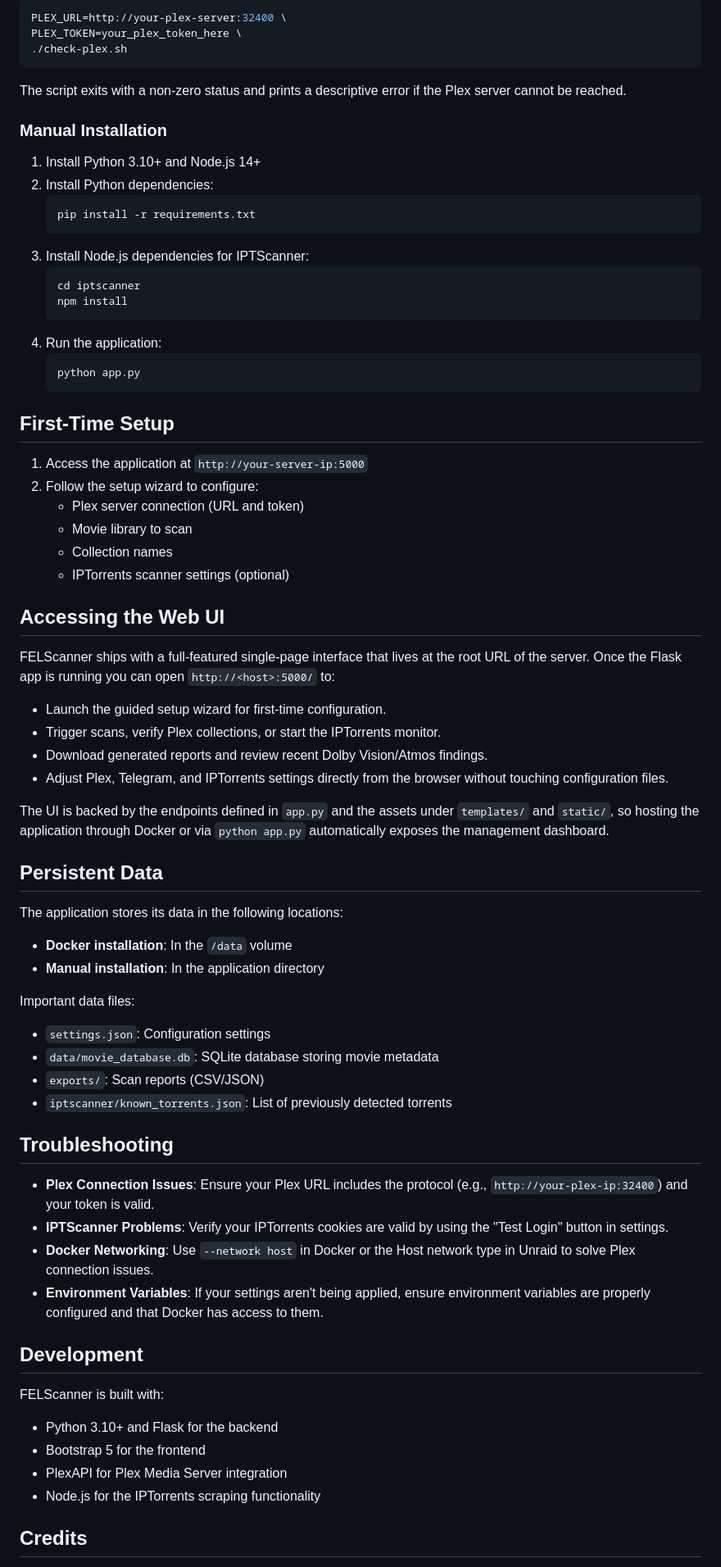
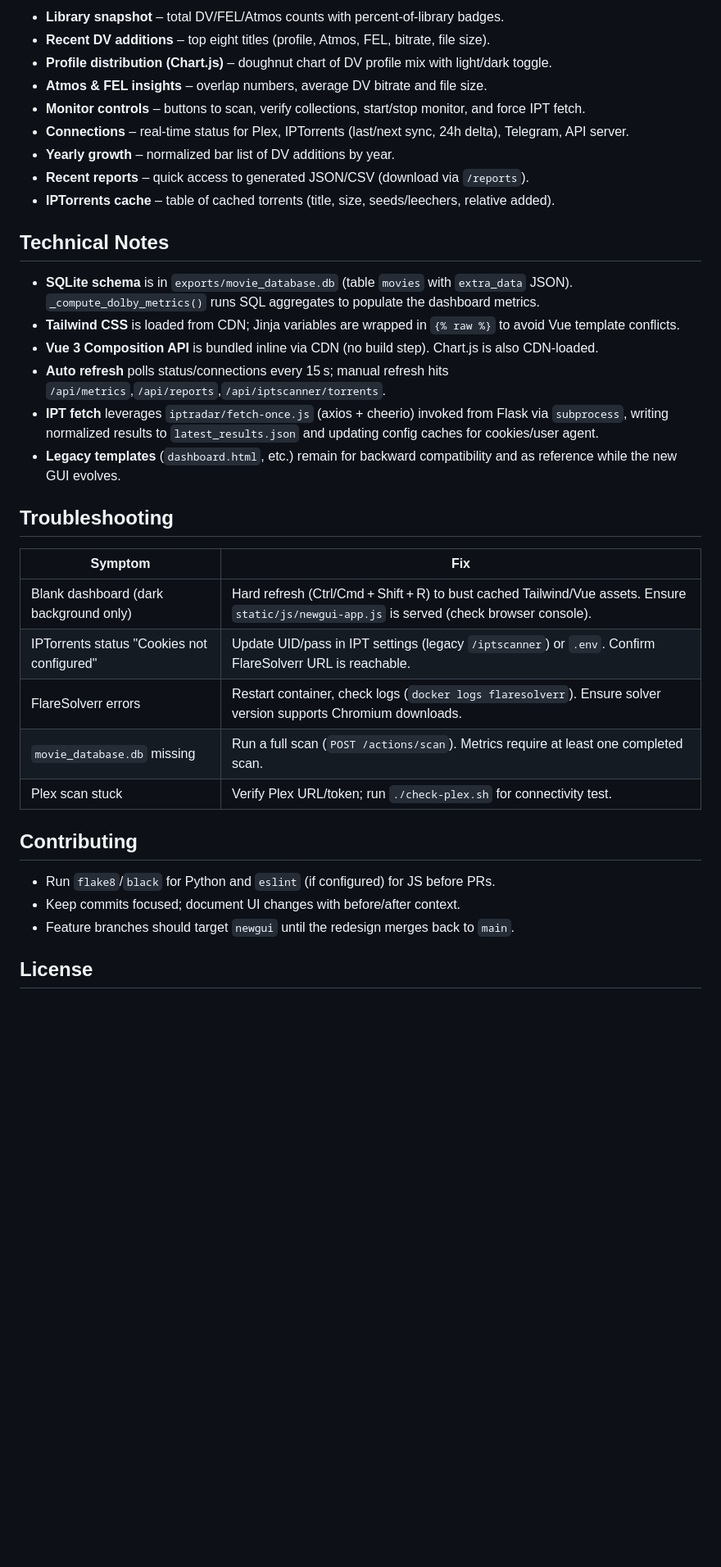
Before and after one commit to rohanpandula/FELScanner, a Markdown page: README.md, the part around one of its changes. Shown at 82% size. Rendered like a GitHub page; blank space fills up the shorter version.

````diff
--- a/README.md
+++ b/README.md
@@ -120,76 +118,38 @@ If you want to validate connectivity to Plex before starting the stack you can r
 
-```bash
-PLEX_URL=http://your-plex-server:32400 \
-PLEX_TOKEN=your_plex_token_here \
-./check-plex.sh
-```
+- **Library snapshot** – total DV/FEL/Atmos counts with percent-of-library badges.
+- **Recent DV additions** – top eight titles (profile, Atmos, FEL, bitrate, file size).
+- **Profile distribution (Chart.js)** – doughnut chart of DV profile mix with light/dark toggle.
+- **Atmos & FEL insights** – overlap numbers, average DV bitrate and file size.
+- **Monitor controls** – buttons to scan, verify collections, start/stop monitor, and force IPT fetch.
+- **Connections** – real-time status for Plex, IPTorrents (last/next sync, 24h delta), Telegram, API server.
+- **Yearly growth** – normalized bar list of DV additions by year.
+- **Recent reports** – quick access to generated JSON/CSV (download via `/reports`).
+- **IPTorrents cache** – table of cached torrents (title, size, seeds/leechers, relative added).
 
-The script exits with a non-zero status and prints a descriptive error if the Plex server cannot be reached.
+## Technical Notes
 
-### Manual Installation
-
-1. Install Python 3.10+ and Node.js 14+
-2. Install Python dependencies:
-   ```bash
-   pip install -r requirements.txt
-   ```
-3. Install Node.js dependencies for IPTScanner:
-   ```bash
-   cd iptscanner
-   npm install
-   ```
-4. Run the application:
-   ```bash
-   python app.py
-   ```
-
-## First-Time Setup
-
-1. Access the application at `http://your-server-ip:5000`
-2. Follow the setup wizard to configure:
-   - Plex server connection (URL and token)
-   - Movie library to scan
-   - Collection names
-   - IPTorrents scanner settings (optional)
-
-## Accessing the Web UI
-
-FELScanner ships with a full-featured single-page interface that lives at the root URL of the server. Once the Flask app is running you can open `http://<host>:5000/` to:
-
-- Launch the guided setup wizard for first-time configuration.
-- Trigger scans, verify Plex collections, or start the IPTorrents monitor.
-- Download generated reports and review recent Dolby Vision/Atmos findings.
-- Adjust Plex, Telegram, and IPTorrents settings directly from the browser without touching configuration files.
-
-The UI is backed by the endpoints defined in `app.py` and the assets under `templates/` and `static/`, so hosting the application through Docker or via `python app.py` automatically exposes the management dashboard.
-
-## Persistent Data
-
-The application stores its data in the following locations:
-
-- **Docker installation**: In the `/data` volume
-- **Manual installation**: In the application directory
-
-Important data files:
-- `settings.json`: Configuration settings
-- `data/movie_database.db`: SQLite database storing movie metadata
-- `exports/`: Scan reports (CSV/JSON)
-- `iptscanner/known_torrents.json`: List of previously detected torrents
+- **SQLite schema** is in `exports/movie_database.db` (table `movies` with `extra_data` JSON). `_compute_dolby_metrics()` runs SQL aggregates to populate the dashboard metrics.
+- **Tailwind CSS** is loaded from CDN; Jinja variables are wrapped in `{% raw %}` to avoid Vue template conflicts.
+- **Vue 3 Composition API** is bundled inline via CDN (no build step). Chart.js is also CDN-loaded.
+- **Auto refresh** polls status/connections every 15 s; manual refresh hits `/api/metrics`,`/api/reports`,`/api/iptscanner/torrents`.
+- **IPT fetch** leverages `iptradar/fetch-once.js` (axios + cheerio) invoked from Flask via `subprocess`, writing normalized results to `latest_results.json` and updating config caches for cookies/user agent.
+- **Legacy templates** (`dashboard.html`, etc.) remain for backward compatibility and as reference while the new GUI evolves.
 
 ## Troubleshooting
 
-- **Plex Connection Issues**: Ensure your Plex URL includes the protocol (e.g., `http://your-plex-ip:32400`) and your token is valid.
-- **IPTScanner Problems**: Verify your IPTorrents cookies are valid by using the "Test Login" button in settings.
-- **Docker Networking**: Use `--network host` in Docker or the Host network type in Unraid to solve Plex connection issues.
-- **Environment Variables**: If your settings aren't being applied, ensure environment variables are properly configured and that Docker has access to them.
+| Symptom | Fix |
+|---------|-----|
+| Blank dashboard (dark background only) | Hard refresh (Ctrl/Cmd + Shift + R) to bust cached Tailwind/Vue assets. Ensure `static/js/newgui-app.js` is served (check browser console).
+| IPTorrents status "Cookies not configured" | Update UID/pass in IPT settings (legacy `/iptscanner`) or `.env`. Confirm FlareSolverr URL is reachable.
+| FlareSolverr errors | Restart container, check logs (`docker logs flaresolverr`). Ensure solver version supports Chromium downloads.
+| `movie_database.db` missing | Run a full scan (`POST /actions/scan`). Metrics require at least one completed scan.
+| Plex scan stuck | Verify Plex URL/token; run `./check-plex.sh` for connectivity test.
 
-## Development
+## Contributing
 
-FELScanner is built with:
-- Python 3.10+ and Flask for the backend
-- Bootstrap 5 for the frontend
-- PlexAPI for Plex Media Server integration
-- Node.js for the IPTorrents scraping functionality
+- Run `flake8`/`black` for Python and `eslint` (if configured) for JS before PRs.
+- Keep commits focused; document UI changes with before/after context.
+- Feature branches should target `newgui` until the redesign merges back to `main`.
 
-## Credits
+## License
 
````
Also changed, not shown: other parts of README.md (+99 -101 lines).
